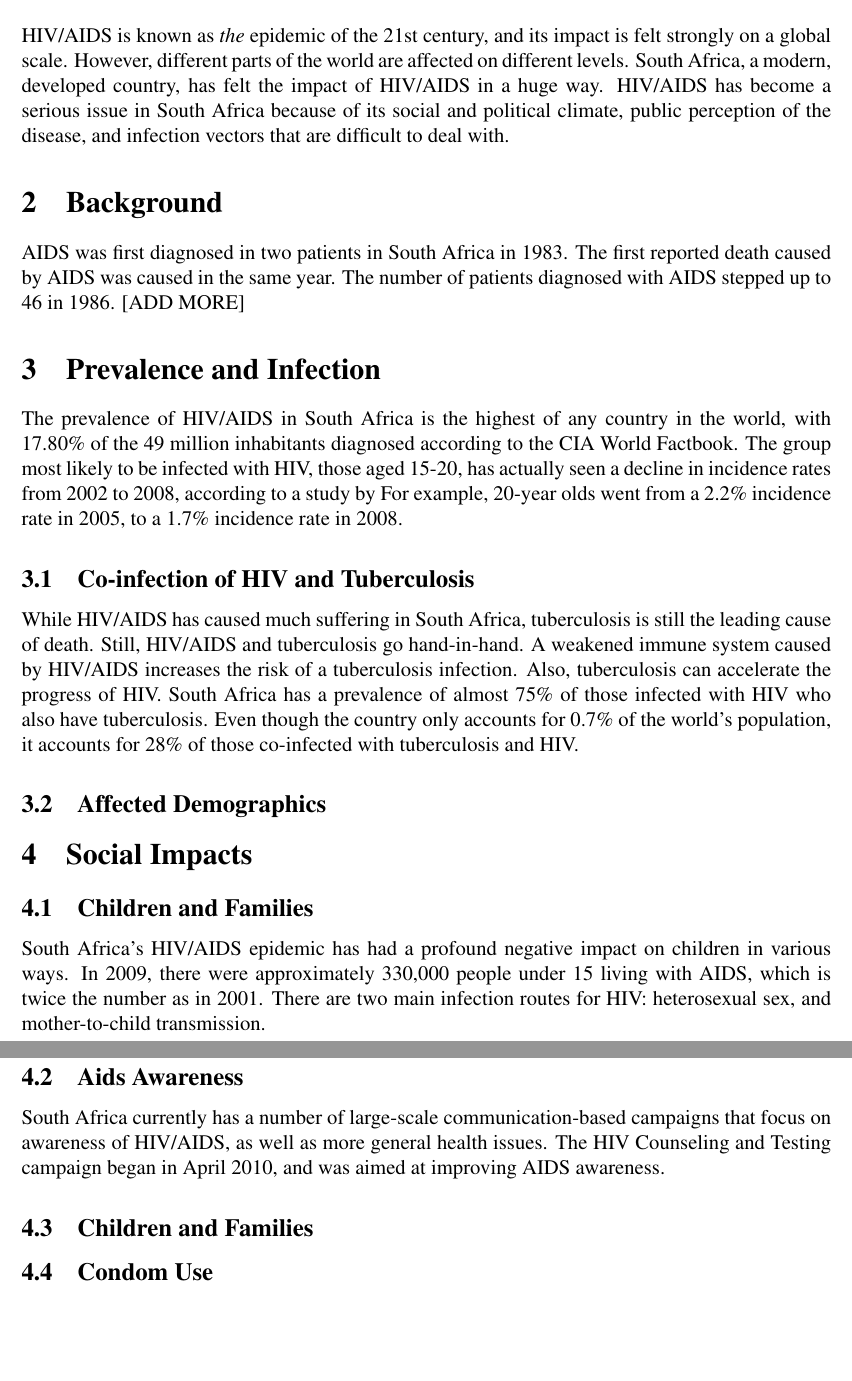
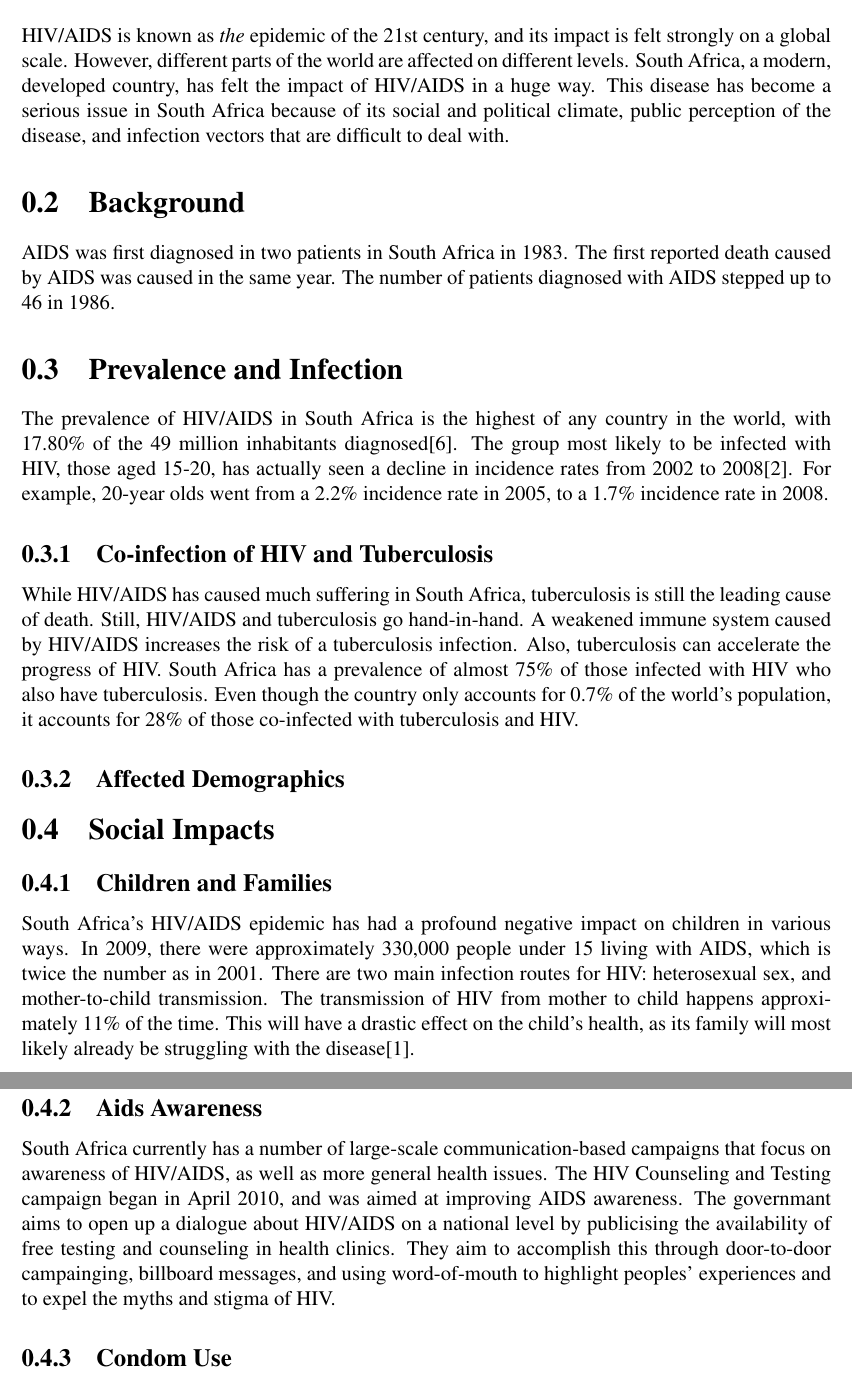
Before and after one commit to rasmusto/h312, a LaTeX document (aids.tex): two parts of pages 2 and 3 of 3 before the commit and two parts of pages 2 and 3 of 4 after it, joined at a grey line, cut so that both start at the same text, the shorter picture padded with empty space. Compiled offline with pdfLaTeX.

Commit message:
added a section about AIDS awareness

```diff
--- a/aids.tex
+++ b/aids.tex
@@ -1,6 +1,6 @@
 %LATEX Header
 %\documentclass[letterpaper,12pt]{article}
-\documentclass[12pt]{article}
+\documentclass[12pt]{report}
 \usepackage[letterpaper]{geometry}
 \geometry{top=1.0in, bottom=1.0in, left=1.0in, right=1.0in}
 \usepackage{times}
@@ -19,11 +19,10 @@
 %To make sure we actually have header 0.5in away from top edge
 %12pt is one-sixth of an inch. Subtract this from 0.5in to get headsep value
 \setlength\headsep{0.333in}
-
 \setlength{\headheight}{15pt}
 
 % Title Page
-\title{HIV/AIDS in South Africa \\ H312 Term Paper}
+\title{HIV/AIDS in South Africa \\ \normalsize{H312 Term Paper}}
 \author{Torben Rasmussen}
 \date{2/28/2011}
 
@@ -37,15 +35,15 @@
 HIV/AIDS is known as \emph{the} epidemic of the 21st century, and its impact is felt strongly on a global scale.
 However, different parts of the world are affected on different levels.
 South Africa, a modern, developed country, has felt the impact of HIV/AIDS in a huge way.
-HIV/AIDS has become a serious issue in South Africa because of its social and political climate, public perception of the disease, and infection vectors that are difficult to deal with.
+This disease has become a serious issue in South Africa because of its social and political climate, public perception of the disease, and infection vectors that are difficult to deal with.
 
 \section{Background}
 AIDS was first diagnosed in two patients in South Africa in 1983.  The first reported death caused by AIDS was caused in the same year.
-The number of patients diagnosed with AIDS stepped up to 46 in 1986. [ADD MORE]
+The number of patients diagnosed with AIDS stepped up to 46 in 1986.
 
 \section{Prevalence and Infection}
-The prevalence of HIV/AIDS in South Africa is the highest of any country in the world, with 17.80\% of the 49 million inhabitants diagnosed according to the CIA World Factbook.
-The group most likely to be infected with HIV, those aged 15-20, has actually seen a decline in incidence rates from 2002 to 2008, according to a study by
+The prevalence of HIV/AIDS in South Africa is the highest of any country in the world, with 17.80\% of the 49 million inhabitants diagnosed\cite{cia}.
+The group most likely to be infected with HIV, those aged 15-20, has actually seen a decline in incidence rates from 2002 to 2008\cite{shisana}.
 For example, 20-year olds went from a 2.2\% incidence rate in 2005, to a 1.7\% incidence rate in 2008.
 
 \subsection{Co-infection of HIV and Tuberculosis}
@@ -63,17 +61,19 @@ Even though the country only accounts for 0.7\% of the world's population, it ac
 \subsection{Children and Families}
 South Africa's HIV/AIDS epidemic has had a profound negative impact on children in various ways.
 In 2009, there were approximately 330,000 people under 15 living with AIDS, which is twice the number as in 2001.
-There are two main infection routes for HIV: heterosexual sex, and mother-to-child transmission.
+There are two main infection routes for HIV: heterosexual sex, and mother-to-child transmission.  The transmission of HIV from mother to child happens approximately 11\% of the time.
+This will have a drastic effect on the child's health, as its family will most likely already be struggling with the disease\cite{avert}.
 
 \subsection{Aids Awareness}
 South Africa currently has a number of large-scale communication-based campaigns that focus on awareness of HIV/AIDS, as well as more general health issues.
 The HIV Counseling and Testing campaign began in April 2010, and was aimed at improving AIDS awareness.
+The governmant aims to open up a dialogue about HIV/AIDS on a national level by publicising the availability of free testing and counseling in health clinics.
+They aim to accomplish this through door-to-door campainging, billboard messages, and using word-of-mouth to highlight peoples' experiences and to expel the myths and stigma of HIV.
 
-\subsection{Children and Families}
+
 \subsection{Condom Use}
 \subsection{Gender Violence and Inequality}
 \subsection{Orphaned Children}
-
 
 \section{Political Efforts and Problems}
 \subsection{Denial}
```
Also changed, not shown: aids.pdf, aids.tex (27 more changed lines).
